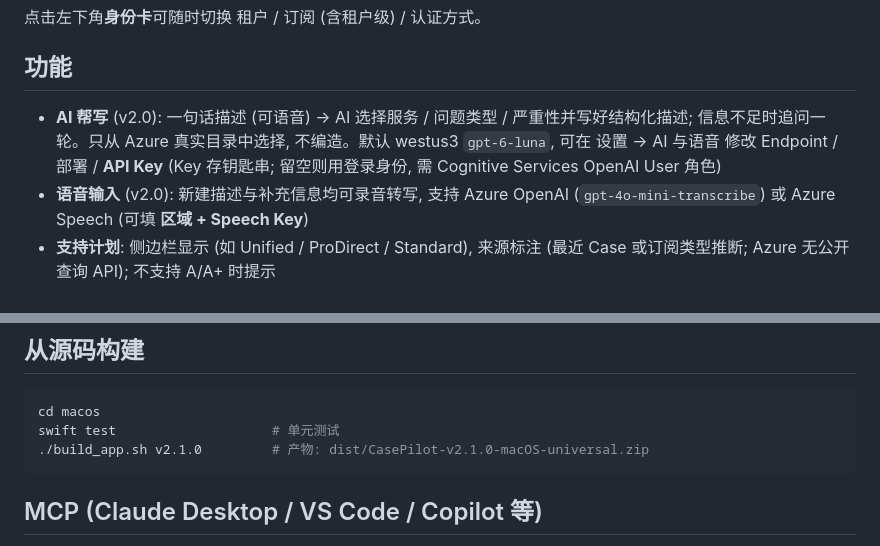
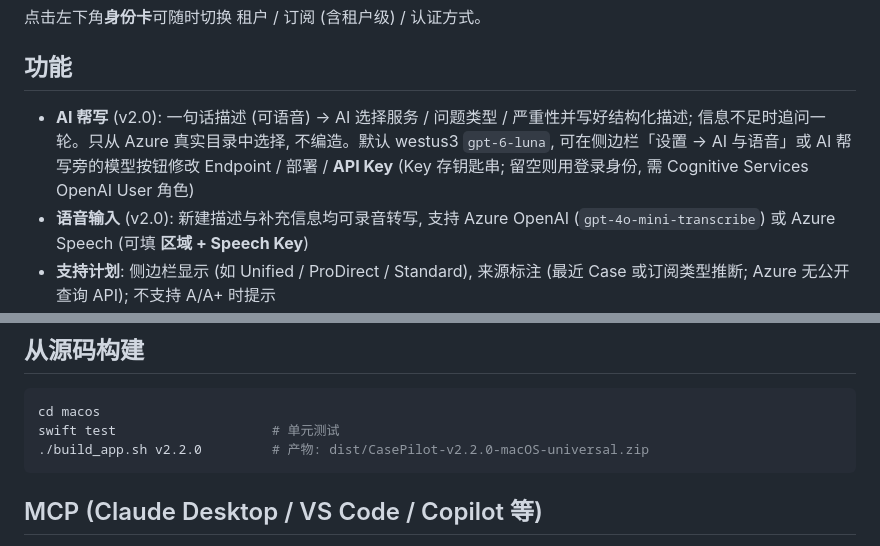
Before and after one commit to ZenoRewn/Azure_CasePilot, a Markdown page: README.md, 2 parts joined by grey strips. Rendered like a GitHub page.

````diff
--- a/README.md
+++ b/README.md
@@ -24,7 +24,7 @@
 点击左下角**身份卡**可随时切换 租户 / 订阅 (含租户级) / 认证方式。
 
 ## 功能
-- **AI 帮写** (v2.0): 一句话描述 (可语音) → AI 选择服务 / 问题类型 / 严重性并写好结构化描述; 信息不足时追问一轮。只从 Azure 真实目录中选择, 不编造。默认 westus3 `gpt-6-luna`, 可在 设置 → AI 与语音 修改 Endpoint / 部署 / **API Key** (Key 存钥匙串; 留空则用登录身份, 需 Cognitive Services OpenAI User 角色)
+- **AI 帮写** (v2.0): 一句话描述 (可语音) → AI 选择服务 / 问题类型 / 严重性并写好结构化描述; 信息不足时追问一轮。只从 Azure 真实目录中选择, 不编造。默认 westus3 `gpt-6-luna`, 可在侧边栏「设置 → AI 与语音」或 AI 帮写旁的模型按钮修改 Endpoint / 部署 / **API Key** (Key 存钥匙串; 留空则用登录身份, 需 Cognitive Services OpenAI User 角色)
 - **语音输入** (v2.0): 新建描述与补充信息均可录音转写, 支持 Azure OpenAI (`gpt-4o-mini-transcribe`) 或 Azure Speech (可填 **区域 + Speech Key**)
 - **支持计划**: 侧边栏显示 (如 Unified / ProDirect / Standard), 来源标注 (最近 Case 或订阅类型推断; Azure 无公开查询 API); 不支持 A/A+ 时提示
 - **新建 Case**: 选服务 → 问题类型 → 严重性 (C/B/A/A+) → 标题与描述 → 提交 (⌘↩)
@@ -41,7 +41,7 @@
 ```bash
 cd macos
 swift test                    # 单元测试
-./build_app.sh v2.1.0         # 产物: dist/CasePilot-v2.1.0-macOS-universal.zip
+./build_app.sh v2.2.0         # 产物: dist/CasePilot-v2.2.0-macOS-universal.zip
 ```
 
 ## MCP (Claude Desktop / VS Code / Copilot 等)
````
Also changed, not shown: docs/UI_OPTIMIZATION_CHANGELOG.md (+6 -0 lines), docs/UI_VERIFICATION.md (+2 -0 lines), docs/ui-review/after/create.png, 5 other files.
